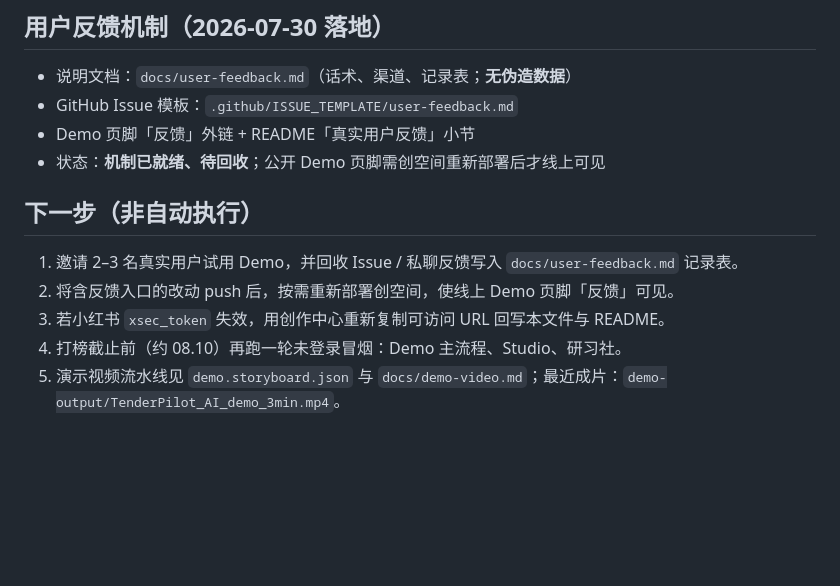
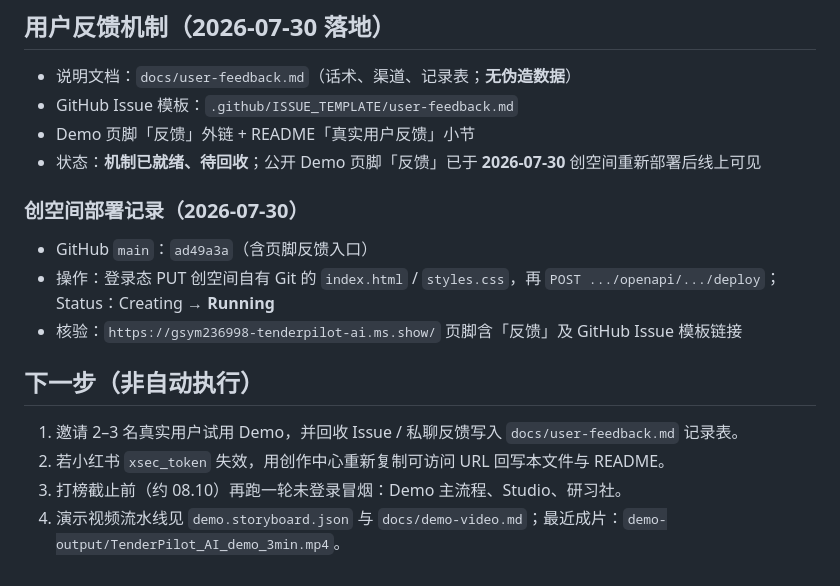
Before and after one commit to yigenfeng0707-netizen/tenderpilot-ai, a Markdown page: docs/delivery-notes.md, the part around the change. Drawn GitHub-style; blank space fills up the shorter version.

Commit message:
docs: record ModelScope redeploy with footer feedback live
Co-authored-by: Cursor <cursoragent@cursor.com>

```diff
--- a/docs/delivery-notes.md
+++ b/docs/delivery-notes.md
@@ -63,12 +63,17 @@
 - 说明文档：`docs/user-feedback.md`（话术、渠道、记录表；**无伪造数据**）
 - GitHub Issue 模板：`.github/ISSUE_TEMPLATE/user-feedback.md`
 - Demo 页脚「反馈」外链 + README「真实用户反馈」小节
-- 状态：**机制已就绪、待回收**；公开 Demo 页脚需创空间重新部署后才线上可见
+- 状态：**机制已就绪、待回收**；公开 Demo 页脚「反馈」已于 **2026-07-30** 创空间重新部署后线上可见
+
+### 创空间部署记录（2026-07-30）
+
+- GitHub `main`：`ad49a3a`（含页脚反馈入口）
+- 操作：登录态 PUT 创空间自有 Git 的 `index.html` / `styles.css`，再 `POST .../openapi/.../deploy`；Status：Creating → **Running**
+- 核验：`https://gsym236998-tenderpilot-ai.ms.show/` 页脚含「反馈」及 GitHub Issue 模板链接
 
 ## 下一步（非自动执行）
 
 1. 邀请 2–3 名真实用户试用 Demo，并回收 Issue / 私聊反馈写入 `docs/user-feedback.md` 记录表。
-2. 将含反馈入口的改动 push 后，按需重新部署创空间，使线上 Demo 页脚「反馈」可见。
-3. 若小红书 `xsec_token` 失效，用创作中心重新复制可访问 URL 回写本文件与 README。
-4. 打榜截止前（约 08.10）再跑一轮未登录冒烟：Demo 主流程、Studio、研习社。
-5. 演示视频流水线见 `demo.storyboard.json` 与 `docs/demo-video.md`；最近成片：`demo-output/TenderPilot_AI_demo_3min.mp4`。
+2. 若小红书 `xsec_token` 失效，用创作中心重新复制可访问 URL 回写本文件与 README。
+3. 打榜截止前（约 08.10）再跑一轮未登录冒烟：Demo 主流程、Studio、研习社。
+4. 演示视频流水线见 `demo.storyboard.json` 与 `docs/demo-video.md`；最近成片：`demo-output/TenderPilot_AI_demo_3min.mp4`。
```
